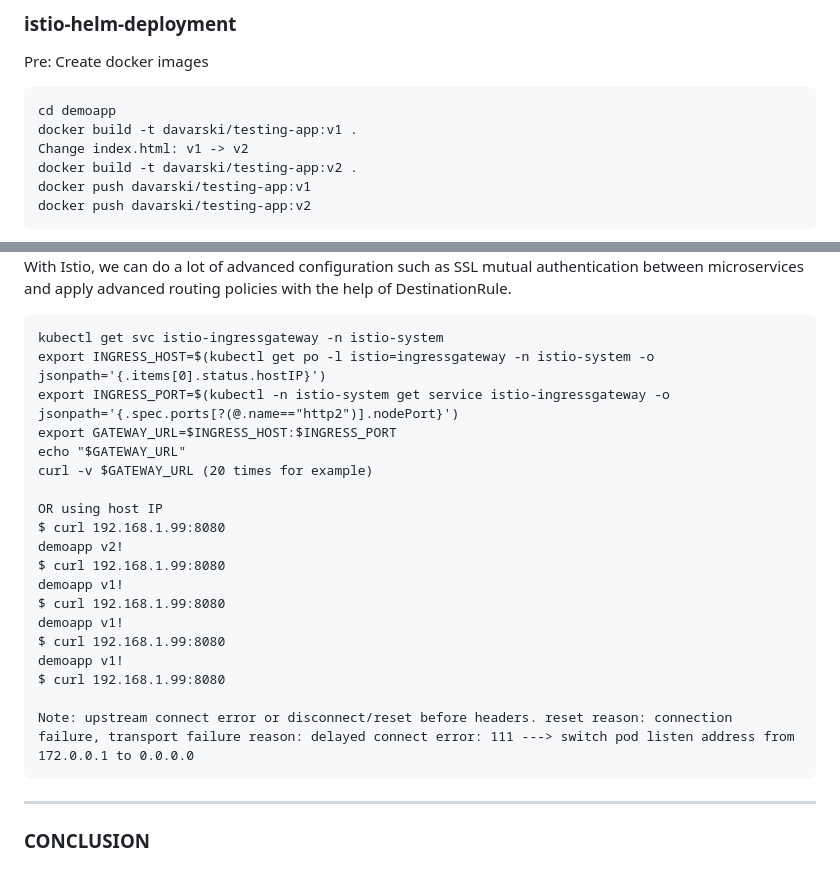
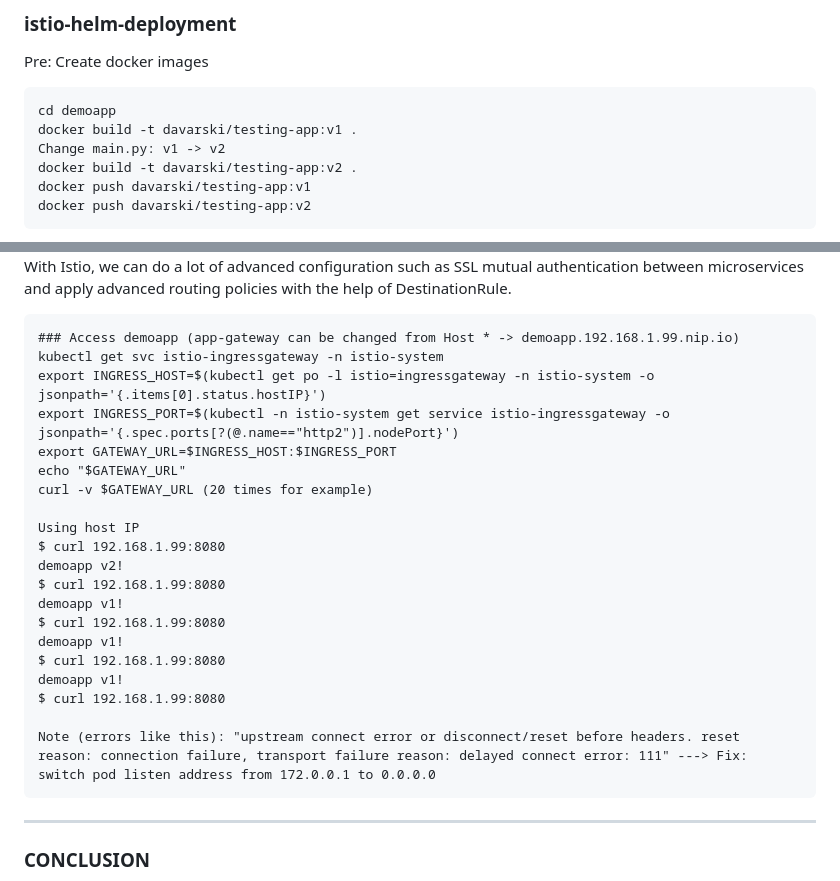
Before and after one commit to adavarski/k3d-istio-canary-and-blue-green, a Markdown page: README.md, 2 parts joined by grey strips. Drawn GitHub-style.

````diff
--- a/README.md
+++ b/README.md
@@ -139,7 +139,7 @@ Pre: Create docker images
 ```
 cd demoapp
 docker build -t davarski/testing-app:v1 .
-Change index.html: v1 -> v2
+Change main.py: v1 -> v2
 docker build -t davarski/testing-app:v2 .
 docker push davarski/testing-app:v1
 docker push davarski/testing-app:v2
@@ -253,6 +253,7 @@ If everything went good, you should be able to see in your kiali versioned graph
 With Istio, we can do a lot of advanced configuration such as SSL mutual authentication between microservices and apply advanced routing policies with the help of DestinationRule.
 
 ```
+### Access demoapp (app-gateway can be changed from Host * -> demoapp.192.168.1.99.nip.io)
 kubectl get svc istio-ingressgateway -n istio-system
 export INGRESS_HOST=$(kubectl get po -l istio=ingressgateway -n istio-system -o jsonpath='{.items[0].status.hostIP}')
 export INGRESS_PORT=$(kubectl -n istio-system get service istio-ingressgateway -o jsonpath='{.spec.ports[?(@.name=="http2")].nodePort}')
@@ -260,7 +261,7 @@ export GATEWAY_URL=$INGRESS_HOST:$INGRESS_PORT
 echo "$GATEWAY_URL"
 curl -v $GATEWAY_URL (20 times for example)
 
-OR using host IP
+Using host IP
 $ curl 192.168.1.99:8080
 demoapp v2!
 $ curl 192.168.1.99:8080
@@ -271,7 +272,7 @@ $ curl 192.168.1.99:8080
 demoapp v1!
 $ curl 192.168.1.99:8080
 
-Note: upstream connect error or disconnect/reset before headers. reset reason: connection failure, transport failure reason: delayed connect error: 111 ---> switch pod listen address from 172.0.0.1 to 0.0.0.0
+Note (errors like this): "upstream connect error or disconnect/reset before headers. reset reason: connection failure, transport failure reason: delayed connect error: 111" ---> Fix: switch pod listen address from 172.0.0.1 to 0.0.0.0
 ```
 
 ---
````
